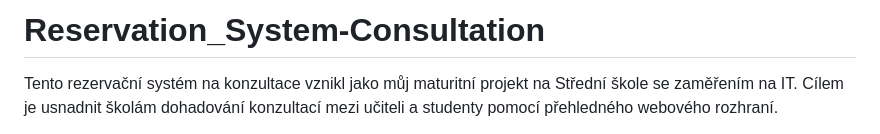
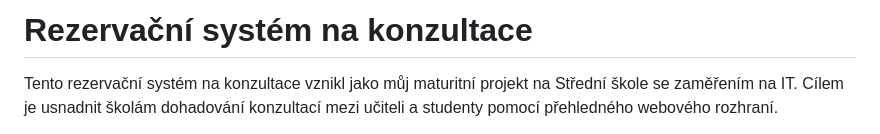
Before and after one commit to DxProline/Reservation_System-ForConsultation, a Markdown page: README.md, the part around the change printed below. Drawn GitHub-style.

```diff
--- a/README.md
+++ b/README.md
@@ -1,4 +1,4 @@
-# Reservation_System-Consultation
+# Rezervační systém na konzultace
 
 Tento rezervační systém na konzultace vznikl jako můj maturitní projekt na Střední škole se zaměřením na IT.
 Cílem je usnadnit školám dohadování konzultací mezi učiteli a studenty pomocí přehledného webového rozhraní.
```
Also changed, not shown: other parts of README.md (+1 -1 lines).
